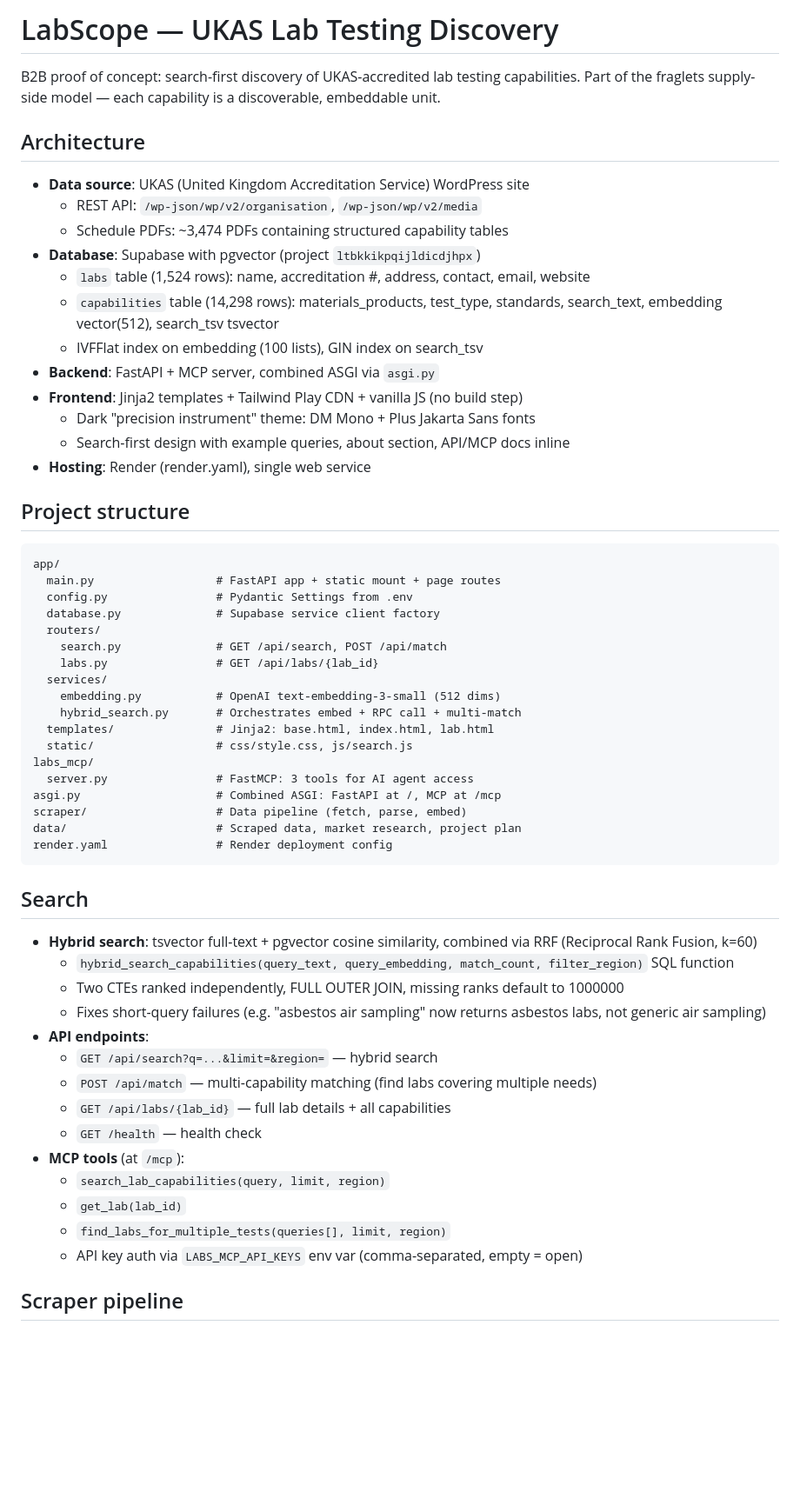
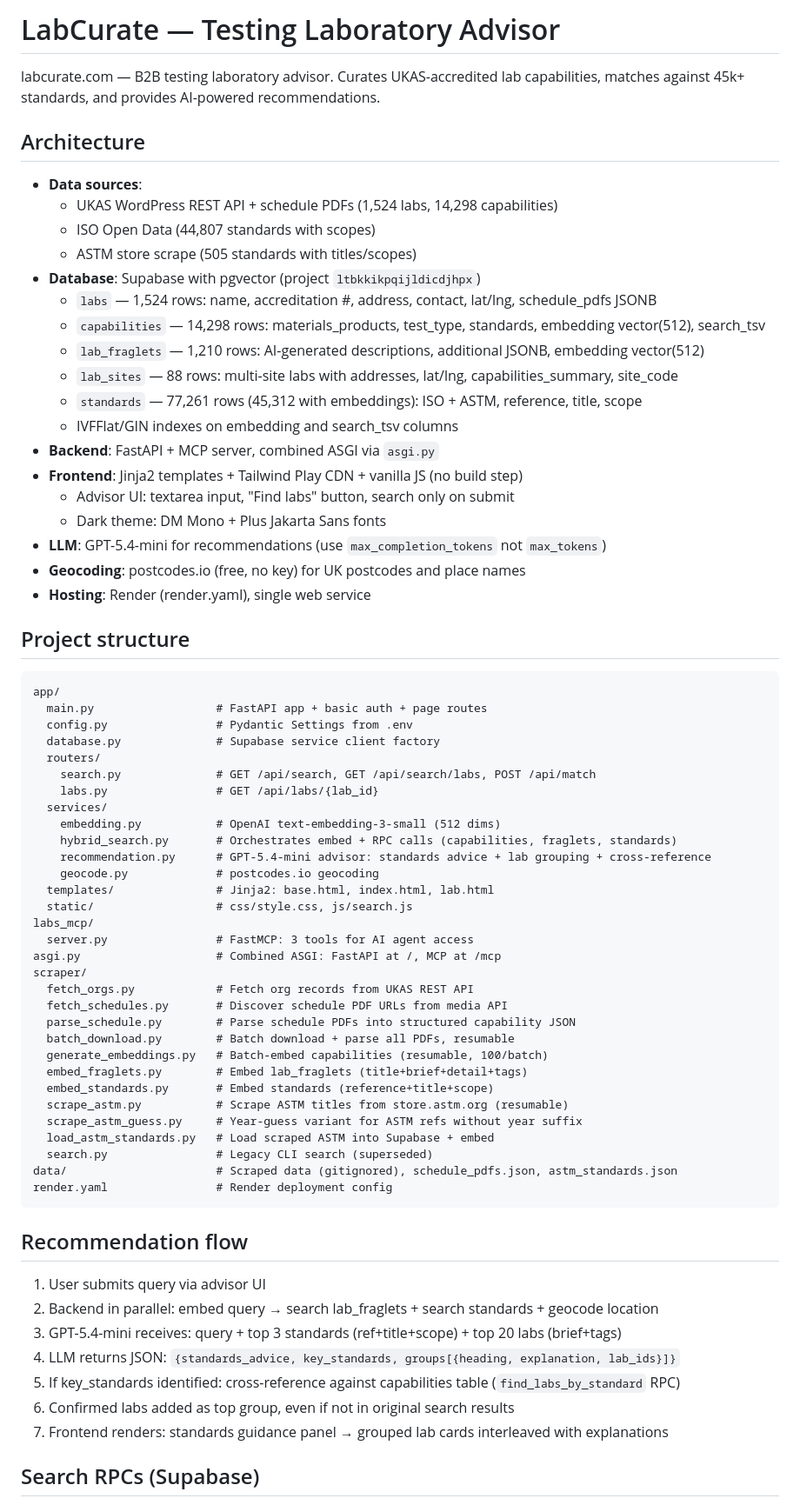
Before and after one commit to mikefsway/labs, a Markdown page: CLAUDE.md, the part around one of its changes. Shown at 87% size. Rendered like a GitHub page; blank space fills up the shorter version.

````diff
--- a/CLAUDE.md
+++ b/CLAUDE.md
@@ -1,61 +1,73 @@
-# LabScope — UKAS Lab Testing Discovery
+# LabCurate — Testing Laboratory Advisor
 
-B2B proof of concept: search-first discovery of UKAS-accredited lab testing capabilities. Part of the fraglets supply-side model — each capability is a discoverable, embeddable unit.
+labcurate.com — B2B testing laboratory advisor. Curates UKAS-accredited lab capabilities, matches against 45k+ standards, and provides AI-powered recommendations.
 
 ## Architecture
 
-- **Data source**: UKAS (United Kingdom Accreditation Service) WordPress site
-  - REST API: `/wp-json/wp/v2/organisation`, `/wp-json/wp/v2/media`
-  - Schedule PDFs: ~3,474 PDFs containing structured capability tables
+- **Data sources**:
+  - UKAS WordPress REST API + schedule PDFs (1,524 labs, 14,298 capabilities)
+  - ISO Open Data (44,807 standards with scopes)
+  - ASTM store scrape (505 standards with titles/scopes)
 - **Database**: Supabase with pgvector (project `ltbkkikpqijldicdjhpx`)
-  - `labs` table (1,524 rows): name, accreditation #, address, contact, email, website
-  - `capabilities` table (14,298 rows): materials_products, test_type, standards, search_text, embedding vector(512), search_tsv tsvector
-  - IVFFlat index on embedding (100 lists), GIN index on search_tsv
+  - `labs` — 1,524 rows: name, accreditation #, address, contact, lat/lng, schedule_pdfs JSONB
+  - `capabilities` — 14,298 rows: materials_products, test_type, standards, embedding vector(512), search_tsv
+  - `lab_fraglets` — 1,210 rows: AI-generated descriptions, additional JSONB, embedding vector(512)
+  - `lab_sites` — 88 rows: multi-site labs with addresses, lat/lng, capabilities_summary, site_code
+  - `standards` — 77,261 rows (45,312 with embeddings): ISO + ASTM, reference, title, scope
+  - IVFFlat/GIN indexes on embedding and search_tsv columns
 - **Backend**: FastAPI + MCP server, combined ASGI via `asgi.py`
 - **Frontend**: Jinja2 templates + Tailwind Play CDN + vanilla JS (no build step)
-  - Dark "precision instrument" theme: DM Mono + Plus Jakarta Sans fonts
-  - Search-first design with example queries, about section, API/MCP docs inline
+  - Advisor UI: textarea input, "Find labs" button, search only on submit
+  - Dark theme: DM Mono + Plus Jakarta Sans fonts
+- **LLM**: GPT-5.4-mini for recommendations (use `max_completion_tokens` not `max_tokens`)
+- **Geocoding**: postcodes.io (free, no key) for UK postcodes and place names
 - **Hosting**: Render (render.yaml), single web service
 
 ## Project structure
 
 ```
 app/
-  main.py                  # FastAPI app + static mount + page routes
+  main.py                  # FastAPI app + basic auth + page routes
   config.py                # Pydantic Settings from .env
   database.py              # Supabase service client factory
   routers/
-    search.py              # GET /api/search, POST /api/match
+    search.py              # GET /api/search, GET /api/search/labs, POST /api/match
     labs.py                # GET /api/labs/{lab_id}
   services/
     embedding.py           # OpenAI text-embedding-3-small (512 dims)
-    hybrid_search.py       # Orchestrates embed + RPC call + multi-match
+    hybrid_search.py       # Orchestrates embed + RPC calls (capabilities, fraglets, standards)
+    recommendation.py      # GPT-5.4-mini advisor: standards advice + lab grouping + cross-reference
+    geocode.py             # postcodes.io geocoding
   templates/               # Jinja2: base.html, index.html, lab.html
   static/                  # css/style.css, js/search.js
 labs_mcp/
   server.py                # FastMCP: 3 tools for AI agent access
 asgi.py                    # Combined ASGI: FastAPI at /, MCP at /mcp
-scraper/                   # Data pipeline (fetch, parse, embed)
-data/                      # Scraped data, market research, project plan
+scraper/
+  fetch_orgs.py            # Fetch org records from UKAS REST API
+  fetch_schedules.py       # Discover schedule PDF URLs from media API
+  parse_schedule.py        # Parse schedule PDFs into structured capability JSON
+  batch_download.py        # Batch download + parse all PDFs, resumable
+  generate_embeddings.py   # Batch-embed capabilities (resumable, 100/batch)
+  embed_fraglets.py        # Embed lab_fraglets (title+brief+detail+tags)
+  embed_standards.py       # Embed standards (reference+title+scope)
+  scrape_astm.py           # Scrape ASTM titles from store.astm.org (resumable)
+  scrape_astm_guess.py     # Year-guess variant for ASTM refs without year suffix
+  load_astm_standards.py   # Load scraped ASTM into Supabase + embed
+  search.py                # Legacy CLI search (superseded)
+data/                      # Scraped data (gitignored), schedule_pdfs.json, astm_standards.json
 render.yaml                # Render deployment config
 ```
 
-## Search
+## Recommendation flow
 
-- **Hybrid search**: tsvector full-text + pgvector cosine similarity, combined via RRF (Reciprocal Rank Fusion, k=60)
-  - `hybrid_search_capabilities(query_text, query_embedding, match_count, filter_region)` SQL function
-  - Two CTEs ranked independently, FULL OUTER JOIN, missing ranks default to 1000000
-  - Fixes short-query failures (e.g. "asbestos air sampling" now returns asbestos labs, not generic air sampling)
-- **API endpoints**:
-  - `GET /api/search?q=...&limit=&region=` — hybrid search
-  - `POST /api/match` — multi-capability matching (find labs covering multiple needs)
-  - `GET /api/labs/{lab_id}` — full lab details + all capabilities
-  - `GET /health` — health check
-- **MCP tools** (at `/mcp`):
-  - `search_lab_capabilities(query, limit, region)`
-  - `get_lab(lab_id)`
-  - `find_labs_for_multiple_tests(queries[], limit, region)`
-  - API key auth via `LABS_MCP_API_KEYS` env var (comma-separated, empty = open)
+1. User submits query via advisor UI
+2. Backend in parallel: embed query → search lab_fraglets + search standards + geocode location
+3. GPT-5.4-mini receives: query + top 3 standards (ref+title+scope) + top 20 labs (brief+tags)
+4. LLM returns JSON: `{standards_advice, key_standards, groups[{heading, explanation, lab_ids}]}`
+5. If key_standards identified: cross-reference against capabilities table (`find_labs_by_standard` RPC)
+6. Confirmed labs added as top group, even if not in original search results
+7. Frontend renders: standards guidance panel → grouped lab cards interleaved with explanations
 
-## Scraper pipeline
+## Search RPCs (Supabase)
 
````
Also changed, not shown: other parts of CLAUDE.md (+42 -39 lines).
